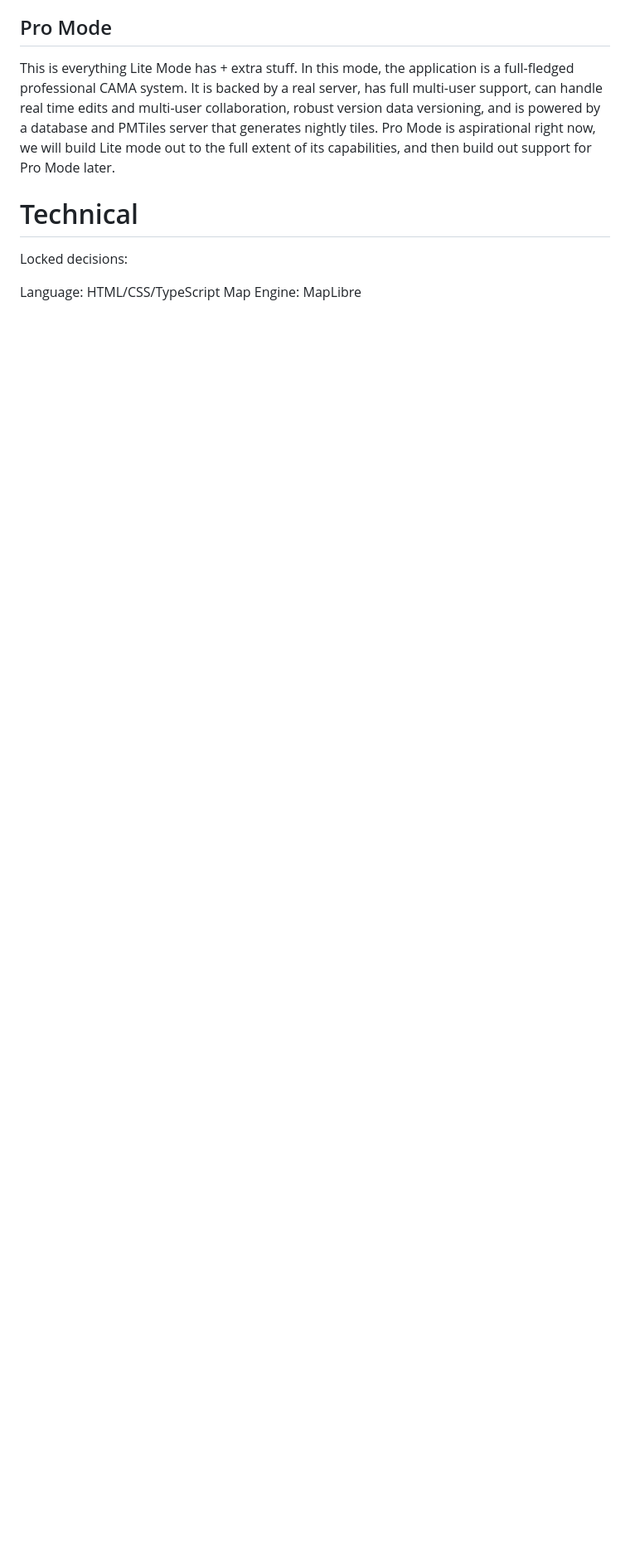
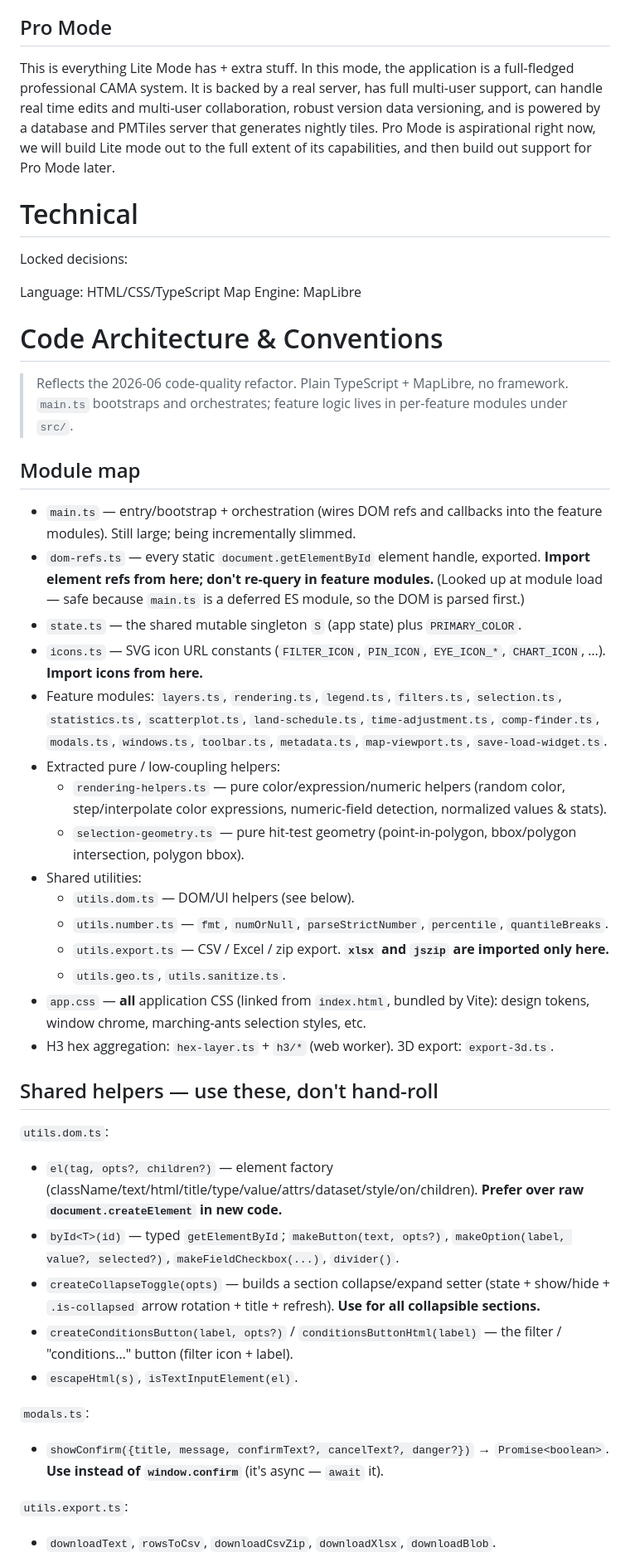
Before and after one commit to larsiusprime/geovizwiz, a Markdown page: viz/AGENTS.md, the part around one of its changes. Shown at 83% size. GitHub-like rendering; blank space fills up the shorter version.

```diff
--- a/viz/AGENTS.md
+++ b/viz/AGENTS.md
@@ -21,3 +21,39 @@ Locked decisions:
 
 Language: HTML/CSS/TypeScript
 Map Engine: MapLibre
+
+# Code Architecture & Conventions
+
+> Reflects the 2026-06 code-quality refactor. Plain TypeScript + MapLibre, no framework. `main.ts` bootstraps and orchestrates; feature logic lives in per-feature modules under `src/`.
+
+## Module map
+- `main.ts` — entry/bootstrap + orchestration (wires DOM refs and callbacks into the feature modules). Still large; being incrementally slimmed.
+- `dom-refs.ts` — every static `document.getElementById` element handle, exported. **Import element refs from here; don't re-query in feature modules.** (Looked up at module load — safe because `main.ts` is a deferred ES module, so the DOM is parsed first.)
+- `state.ts` — the shared mutable singleton `S` (app state) plus `PRIMARY_COLOR`.
+- `icons.ts` — SVG icon URL constants (`FILTER_ICON`, `PIN_ICON`, `EYE_ICON_*`, `CHART_ICON`, …). **Import icons from here.**
+- Feature modules: `layers.ts`, `rendering.ts`, `legend.ts`, `filters.ts`, `selection.ts`, `statistics.ts`, `scatterplot.ts`, `land-schedule.ts`, `time-adjustment.ts`, `comp-finder.ts`, `modals.ts`, `windows.ts`, `toolbar.ts`, `metadata.ts`, `map-viewport.ts`, `save-load-widget.ts`.
+- Extracted pure / low-coupling helpers:
+  - `rendering-helpers.ts` — pure color/expression/numeric helpers (random color, step/interpolate color expressions, numeric-field detection, normalized values & stats).
+  - `selection-geometry.ts` — pure hit-test geometry (point-in-polygon, bbox/polygon intersection, polygon bbox).
+- Shared utilities:
+  - `utils.dom.ts` — DOM/UI helpers (see below).
+  - `utils.number.ts` — `fmt`, `numOrNull`, `parseStrictNumber`, `percentile`, `quantileBreaks`.
+  - `utils.export.ts` — CSV / Excel / zip export. **`xlsx` and `jszip` are imported only here.**
+  - `utils.geo.ts`, `utils.sanitize.ts`.
+- `app.css` — **all** application CSS (linked from `index.html`, bundled by Vite): design tokens, window chrome, marching-ants selection styles, etc.
+- H3 hex aggregation: `hex-layer.ts` + `h3/*` (web worker). 3D export: `export-3d.ts`.
+
+## Shared helpers — use these, don't hand-roll
+`utils.dom.ts`:
+- `el(tag, opts?, children?)` — element factory (className/text/html/title/type/value/attrs/dataset/style/on/children). **Prefer over raw `document.createElement` in new code.**
+- `byId<T>(id)` — typed `getElementById`; `makeButton(text, opts?)`, `makeOption(label, value?, selected?)`, `makeFieldCheckbox(...)`, `divider()`.
+- `createCollapseToggle(opts)` — builds a section collapse/expand setter (state + show/hide + `.is-collapsed` arrow rotation + title + refresh). **Use for all collapsible sections.**
+- `createConditionsButton(label, opts?)` / `conditionsButtonHtml(label)` — the filter / "conditions…" button (filter icon + label).
+- `escapeHtml(s)`, `isTextInputElement(el)`.
+
+`modals.ts`:
+- `showConfirm({title, message, confirmText?, cancelText?, danger?})` → `Promise<boolean>`. **Use instead of `window.confirm`** (it's async — `await` it).
+
+`utils.export.ts`:
+- `downloadText`, `rowsToCsv`, `downloadCsvZip`, `downloadXlsx`, `downloadBlob`.
+
```
Also changed, not shown: other parts of viz/AGENTS.md (+35 -12 lines), viz/REFACTOR.md (added, +48 -0 lines).
